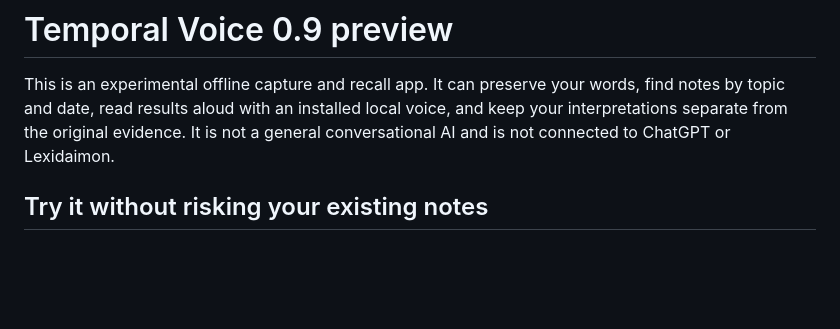
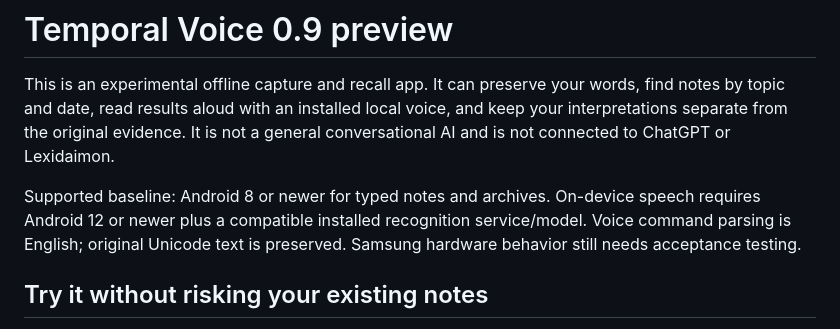
Before and after one commit to exemptus9/artificial-continuity, a Markdown page: docs/TEMPORAL_09_GUIDE.md, the part around the change. Drawn GitHub-style; blank space fills up the shorter version.

```diff
--- a/docs/TEMPORAL_09_GUIDE.md
+++ b/docs/TEMPORAL_09_GUIDE.md
@@ -1,6 +1,8 @@
 # Temporal Voice 0.9 preview
 
 This is an experimental offline capture and recall app. It can preserve your words, find notes by topic and date, read results aloud with an installed local voice, and keep your interpretations separate from the original evidence. It is not a general conversational AI and is not connected to ChatGPT or Lexidaimon.
+
+Supported baseline: Android 8 or newer for typed notes and archives. On-device speech requires Android 12 or newer plus a compatible installed recognition service/model. Voice command parsing is English; original Unicode text is preserved. Samsung hardware behavior still needs acceptance testing.
 
 ## Try it without risking your existing notes
 
```
Also changed, not shown: docs/TEMPORAL_ACCEPTANCE_2026-10-24.md (added, +105 -0 lines), docs/TEMPORAL_IMPLEMENTATION_LEDGER.md (+2 -2 lines).
